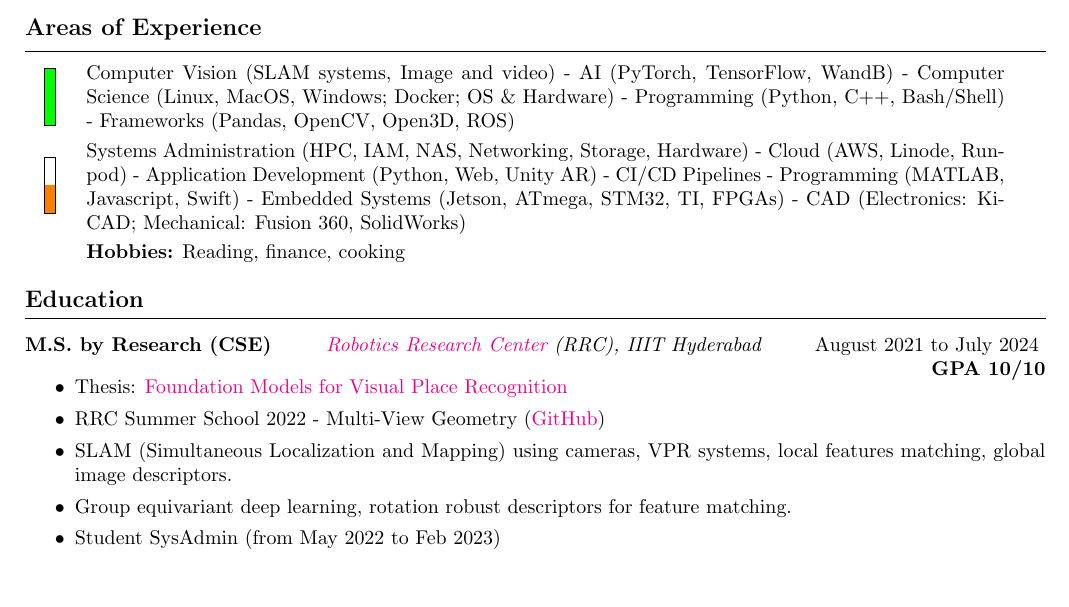
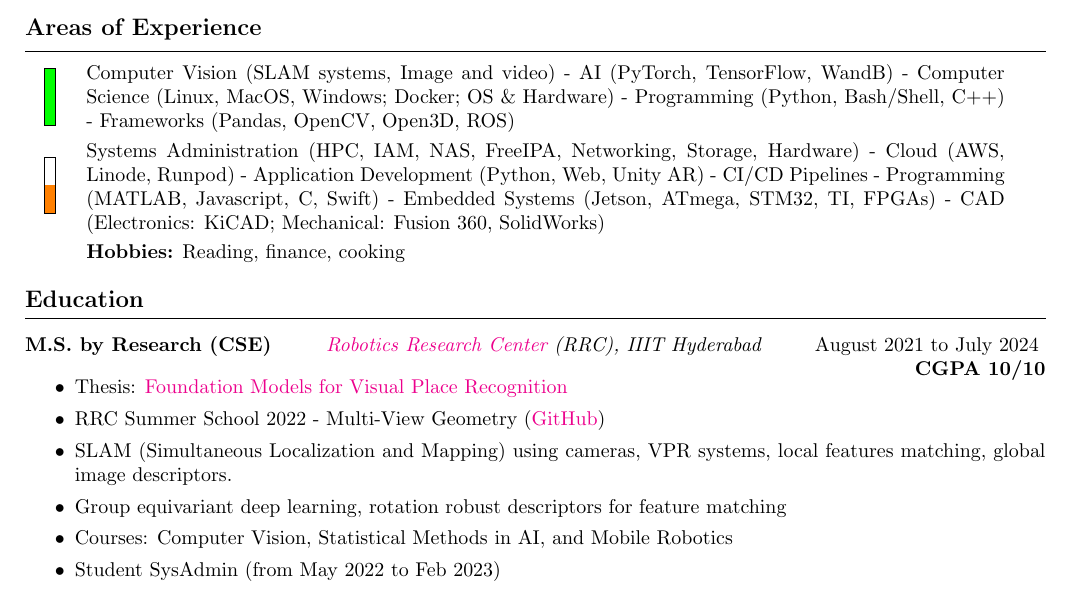
Before and after one commit to TheProjectsGuy/TheProjectsGuy.github.io, a LaTeX CV (resume/main.tex): part of page 1 of 2, cut so that both start at the same text. Compiled offline with pdfLaTeX.

Commit message:
Minor modifications to resume (after graduation)

```diff
--- a/resume/main.tex
+++ b/resume/main.tex
@@ -32,7 +32,7 @@
         } & % ------ Strong suits ------
         Computer Vision (SLAM systems, Image and video) - AI (PyTorch,
         TensorFlow, WandB) - Computer Science (Linux, MacOS, Windows;
-        Docker; OS \& Hardware) - Programming (Python, C++, Bash/Shell) -
+        Docker; OS \& Hardware) - Programming (Python, Bash/Shell, C++) -
         Frameworks (Pandas, OpenCV, Open3D, ROS)
         \\ [1mm]
         \raisebox{-1cm}{  % Medium
@@ -41,13 +41,13 @@
             \draw [black]  (0.0, 0.0) rectangle (0.2, 1.0);
         \end{tikzpicture}
         } & % ------ Weak suits ------
-        Systems Administration (HPC, IAM, NAS, Networking, Storage,
-        Hardware) - Cloud (AWS, Linode, Runpod) - Application Development
-        (Python, Web, Unity AR) - CI/CD Pipelines - Programming (MATLAB, Javascript, Swift) -
-        Embedded Systems (Jetson, ATmega, STM32, TI, FPGAs) - CAD
-        (Electronics: KiCAD; Mechanical: Fusion 360, SolidWorks)
-        \\ [1mm]
-        & {\bf Hobbies:} Reading, finance, cooking
+        Systems Administration (HPC, IAM, NAS, FreeIPA, Networking,
+        Storage, Hardware) - Cloud (AWS, Linode, Runpod) - Application
+        Development (Python, Web, Unity AR) - CI/CD Pipelines - Programming
+        (MATLAB, Javascript, C, Swift) - Embedded Systems (Jetson, ATmega,
+        STM32, TI, FPGAs) - CAD (Electronics: KiCAD; Mechanical: Fusion
+        360, SolidWorks) \\ [1mm] & {\bf Hobbies:} Reading, finance,
+        cooking
     \end{tabular}
     \\ [4mm]
     % ------------------------ Education ------------------------
@@ -57,7 +57,7 @@
                 {Robotics Research Center} (RRC),
                 IIIT Hyderabad}{
             August 2021 to July 2024}{
-            GPA 10/10}{
+            CGPA 10/10}{
     \begin{itemize}
         \setlength{\itemsep}{0mm}
         \item Thesis: \href{https://github.com/TheProjectsGuy/IIITH-MS-Thesis}{Foundation Models for Visual Place Recognition}
@@ -65,9 +65,12 @@
         \item SLAM (Simultaneous Localization and Mapping) using cameras,
             VPR systems, local features matching, global image descriptors.
         \item Group equivariant deep learning, rotation robust descriptors
-            for feature matching.
+            for feature matching
+        \item Courses: Computer Vision, Statistical Methods in AI, and
+            Mobile Robotics
         \item Student SysAdmin (from May 2022 to Feb 2023)
-    \end{itemize}}
+    \end{itemize}
+    }
     \eduheader{B.Tech. in Mechatronics Engineering}{
             \href{https://www.manipal.edu/mit.html}
                 {Manipal Institute of Technology}}{
```
Also changed, not shown: resume/main.pdf, resume/main.tex (3 more changed lines).
